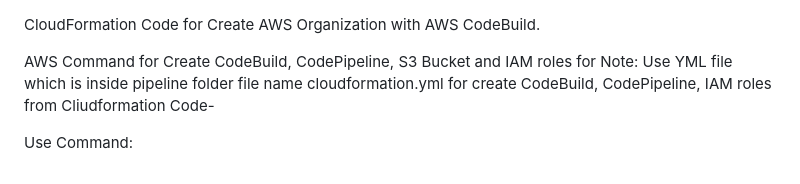
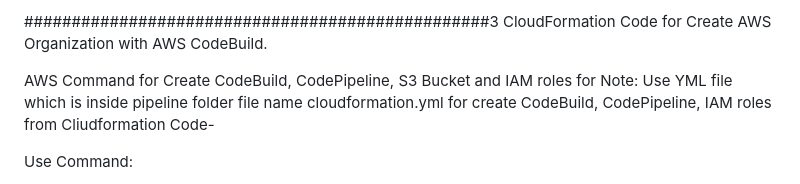
Before and after one commit to dhruv9911/s3-testing, a Markdown page: README.md, the part around the change. Drawn GitHub-style.

Commit message:
modify file

```diff
--- a/README.md
+++ b/README.md
@@ -1,3 +1,4 @@
+#################################################3
 CloudFormation Code for Create AWS Organization with AWS CodeBuild.
 
 AWS Command for Create CodeBuild, CodePipeline, S3 Bucket and IAM roles for Note: Use YML file which is inside pipeline folder file name cloudformation.yml for create CodeBuild, CodePipeline, IAM roles from Cliudformation Code-
```
